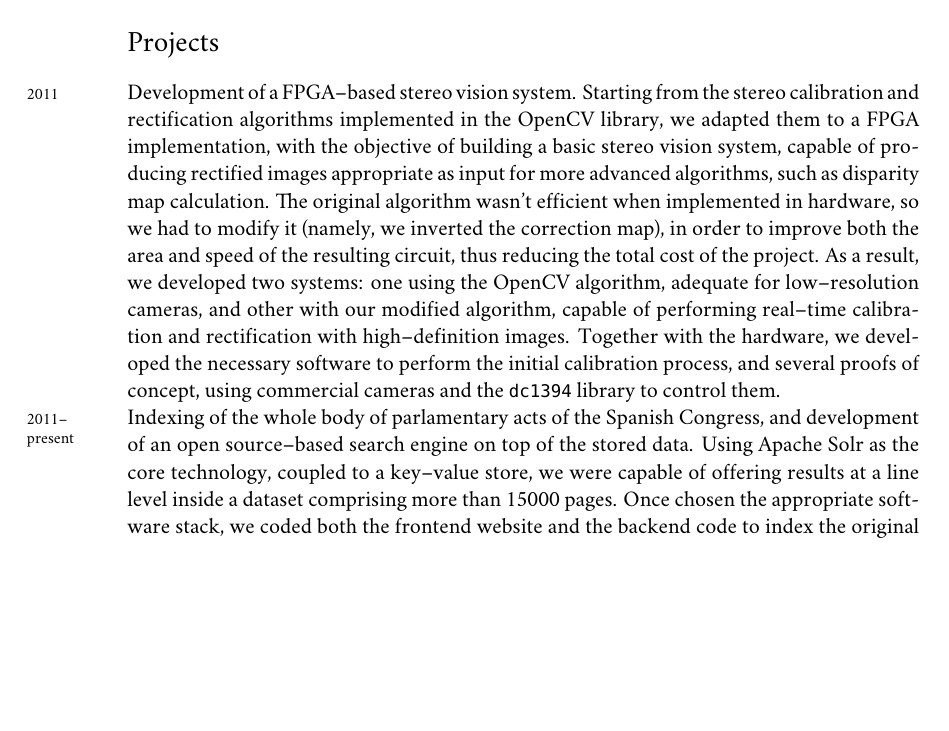
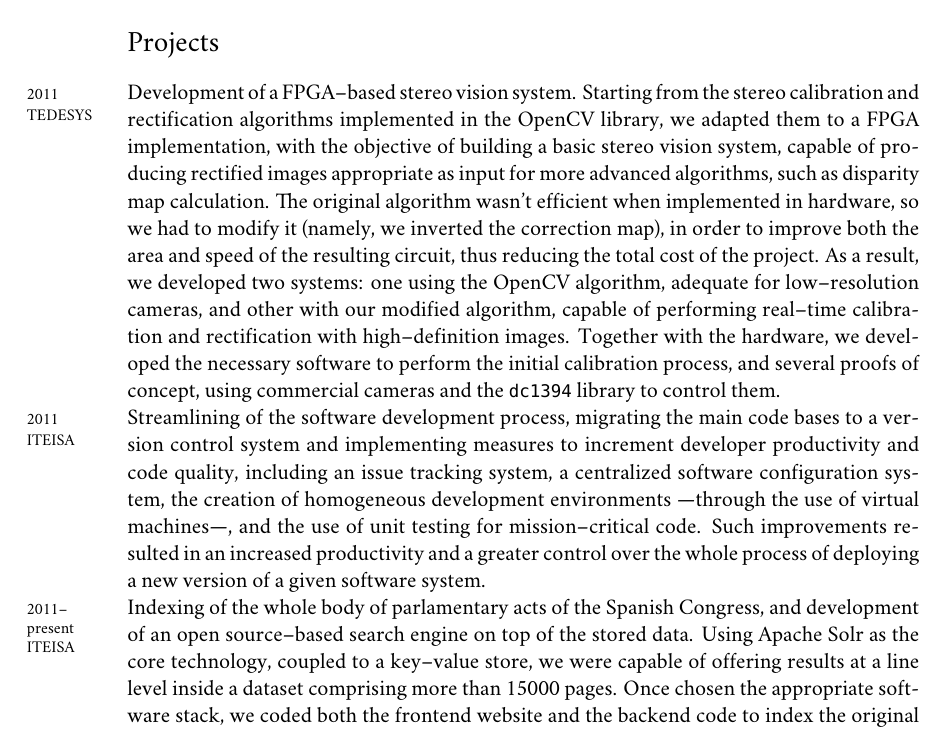
Before and after one commit to bolsote/cv, a LaTeX CV (cv_en.tex): part of page 2 of 7, cut so that both start at the same text, the shorter picture padded with empty space. Compiled offline with XeLaTeX; a missing font is replaced by an installed copy or a similar font.

Commit message:
Further improvements over ITEISA projects information.

```diff
--- a/cv_en.tex
+++ b/cv_en.tex
@@ -128,8 +128,9 @@ Design and implementation of a stereo vision system.
 
 \section*{Projects} %%%%%%%%%%%%%%%%%%%%%%%%%%%%%%%%%%%%%%%%%%%%%%%%%
 \noindent
-\years{2011}Development of a FPGA--based stereo vision system. Starting from the stereo calibration and rectification algorithms implemented in the OpenCV library, we adapted them to a FPGA implementation, with the objective of building a basic stereo vision system, capable of producing rectified images appropriate as input for more advanced algorithms, such as disparity map calculation. The original algorithm wasn't efficient when implemented in hardware, so we had to modify it (namely, we inverted the correction map), in order to improve both the area and speed of the resulting circuit, thus reducing the total cost of the project. As a result, we developed two systems: one using the OpenCV algorithm, adequate for low--resolution cameras, and other with our modified algorithm, capable of performing real--time calibration and rectification with high--definition images. Together with the hardware, we developed the necessary software to perform the initial calibration process, and several proofs of concept, using commercial cameras and the \texttt{dc1394} library to control them.\\
-\years{2011--present}Indexing of the whole body of parlamentary acts of the Spanish Congress, and development of an open source--based search engine on top of the stored data. Using Apache Solr as the core technology, coupled to a key--value store, we were capable of offering results at a line level inside a dataset comprising more than 15000 pages. Once chosen the appropriate software stack, we coded both the frontend website and the backend code to index the original PDF files, automating the whole processing stage; even most of the oldest files could be indexed properly, due to the use of string metrics to extrapolate missing or damaged data. Current work is focused on implementing additional processing stages, mainly oriented to achieving named--entity recognition (NER) capabilities, e.g. allowing to identify a particular speech with the original speaker.
+\years{2011\\\textsc{TEDESYS}}Development of a FPGA--based stereo vision system. Starting from the stereo calibration and rectification algorithms implemented in the OpenCV library, we adapted them to a FPGA implementation, with the objective of building a basic stereo vision system, capable of producing rectified images appropriate as input for more advanced algorithms, such as disparity map calculation. The original algorithm wasn't efficient when implemented in hardware, so we had to modify it (namely, we inverted the correction map), in order to improve both the area and speed of the resulting circuit, thus reducing the total cost of the project. As a result, we developed two systems: one using the OpenCV algorithm, adequate for low--resolution cameras, and other with our modified algorithm, capable of performing real--time calibration and rectification with high--definition images. Together with the hardware, we developed the necessary software to perform the initial calibration process, and several proofs of concept, using commercial cameras and the \texttt{dc1394} library to control them.\\
+\years{2011\\\textsc{ITEISA}}Streamlining of the software development process, migrating the main code bases to a version control system and implementing measures to increment developer productivity and code quality, including an issue tracking system, a centralized software configuration system, the creation of homogeneous development environments ---through the use of virtual machines---, and the use of unit testing for mission--critical code. Such improvements resulted in an increased productivity and a greater control over the whole process of deploying a new version of a given software system.\\
+\years{2011--present\\\textsc{ITEISA}}Indexing of the whole body of parlamentary acts of the Spanish Congress, and development of an open source--based search engine on top of the stored data. Using Apache Solr as the core technology, coupled to a key--value store, we were capable of offering results at a line level inside a dataset comprising more than 15000 pages. Once chosen the appropriate software stack, we coded both the frontend website and the backend code to index the original PDF files, automating the whole processing stage; even most of the oldest files could be indexed properly, due to the use of string metrics to extrapolate missing or damaged data. Current work is focused on implementing additional processing stages, mainly oriented to achieving named--entity recognition (NER) capabilities, e.g. allowing to identify a particular speech with the original speaker.
 
 
 \section*{Research lines} %%%%%%%%%%%%%%%%%%%%%%%%%%%%%%%%%%%%%%%%%%%
```
Also changed, not shown: cv_en.pdf.
